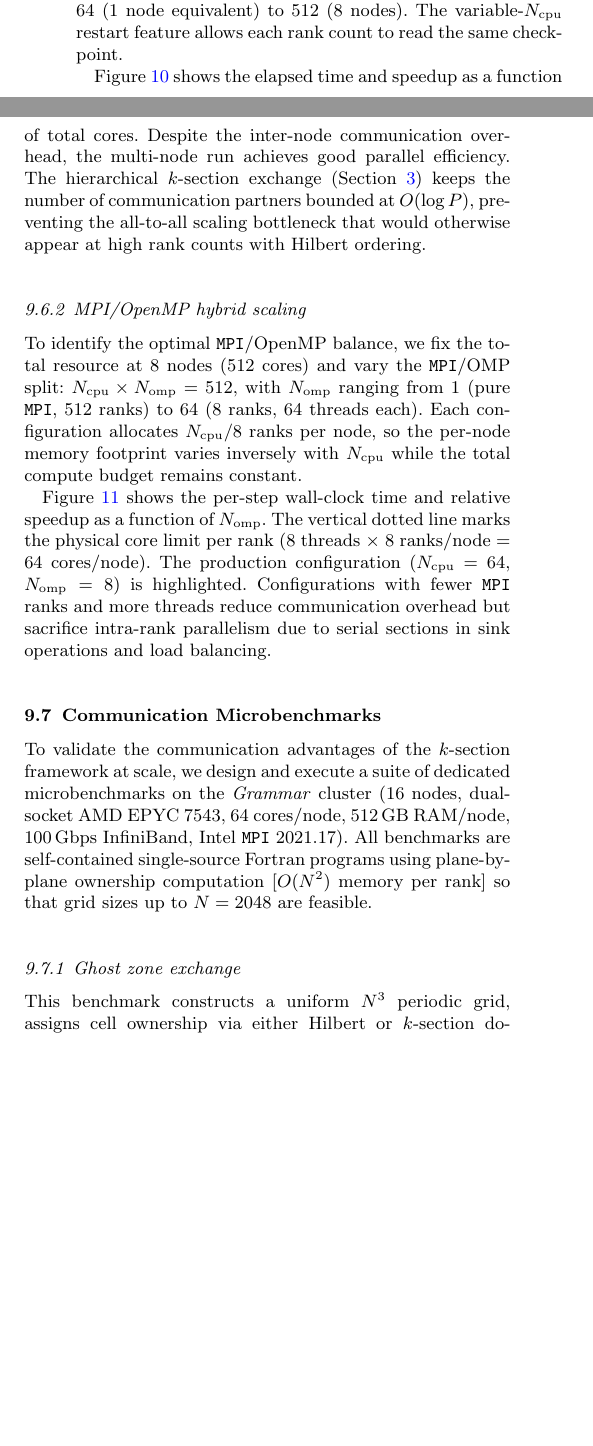
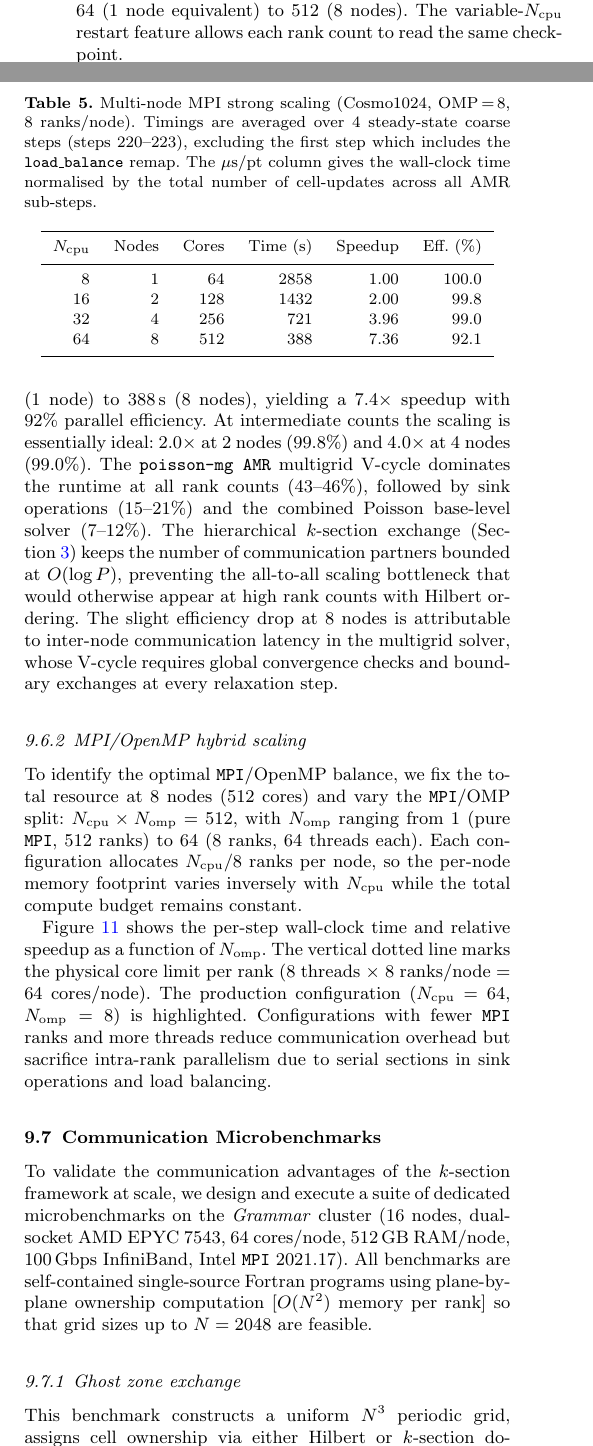
Before and after one commit to kjhan0606/cuRAMSES-kjhan, a LaTeX paper (misc/paper.tex): two parts of the columns of page 14 of 20, joined at a grey line, cut so that both start at the same text, the shorter picture padded with empty space. Compiled offline with pdfLaTeX; a LaTeX package or settings file that is missing is left out.

Commit message:
Add multi-node MPI strong scaling results (Cosmo1024)
- Table: 7.4x speedup at 8 nodes (92% efficiency), near-ideal up to 4 nodes
- Figure: wall-clock time, speedup, efficiency vs ncpu
- Timer breakdown: poisson-mg AMR dominates (44%), sinks second (15-21%)
- Updated conclusion with multi-node scaling numbers

Co-Authored-By: Claude Opus 4.6 <noreply@anthropic.com>

```diff
--- a/misc/paper.tex
+++ b/misc/paper.tex
@@ -1602,14 +1602,44 @@ the total core count doubles from 64 (1~node equivalent) to 512
 (8~nodes).  The variable-$\ncpu$ restart feature allows each rank
 count to read the same checkpoint.
 
-Figure~\ref{fig:cosmo1024_mpi} shows the elapsed time
-and speedup as a function of total cores.  Despite the inter-node
-communication overhead, the multi-node run achieves good parallel
-efficiency.  The hierarchical \ksec\ exchange
+Table~\ref{tab:mpi_scaling} and Figure~\ref{fig:cosmo1024_mpi}
+summarise the results.  The steady-state wall-clock time per coarse
+step decreases from 2858\,s (1~node) to 388\,s (8~nodes), yielding
+a $7.4\times$ speedup with $92\%$ parallel efficiency.  At
+intermediate counts the scaling is essentially ideal: $2.0\times$
+at 2~nodes ($99.8\%$) and $4.0\times$ at 4~nodes ($99.0\%$).
+The \texttt{poisson-mg AMR} multigrid V-cycle dominates the runtime
+at all rank counts ($43$--$46\%$), followed by sink operations
+($15$--$21\%$) and the combined Poisson base-level solver
+($7$--$12\%$).  The hierarchical \ksec\ exchange
 (Section~\ref{sec:ksec_exchange}) keeps the number of
 communication partners bounded at $O(\log P)$, preventing the
 all-to-all scaling bottleneck that would otherwise appear at high
-rank counts with Hilbert ordering.
+rank counts with Hilbert ordering.  The slight efficiency drop at
+8~nodes is attributable to inter-node communication latency in
+the multigrid solver, whose V-cycle requires global convergence
+checks and boundary exchanges at every relaxation step.
+
+\begin{table}
+\centering
+\caption{Multi-node MPI strong scaling (Cosmo1024, OMP\,=\,8,
+  8~ranks/node).  Timings are averaged over 4 steady-state coarse
+  steps (steps 220--223), excluding the first step which includes
+  the \code{load\_balance} remap.  The $\mu$s/pt column gives the
+  wall-clock time normalised by the total number of cell-updates
+  across all AMR sub-steps.}
+\label{tab:mpi_scaling}
+\begin{tabular}{rrrrrr}
+\hline
+$\ncpu$ & Nodes & Cores & Time (s) & Speedup & Eff.\ (\%) \\
+\hline
+  8 & 1 &  64 & 2858 & 1.00 & 100.0 \\
+ 16 & 2 & 128 & 1432 & 2.00 &  99.8 \\
+ 32 & 4 & 256 &  721 & 3.96 &  99.0 \\
+ 64 & 8 & 512 &  388 & 7.36 &  92.1 \\
+\hline
+\end{tabular}
+\end{table}
 
 \begin{figure}
 \centering
```
Also changed, not shown: misc/fig_cosmo1024_mpi_scaling.pdf (added), misc/paper.pdf, misc/paper.tex (11 more changed lines).
